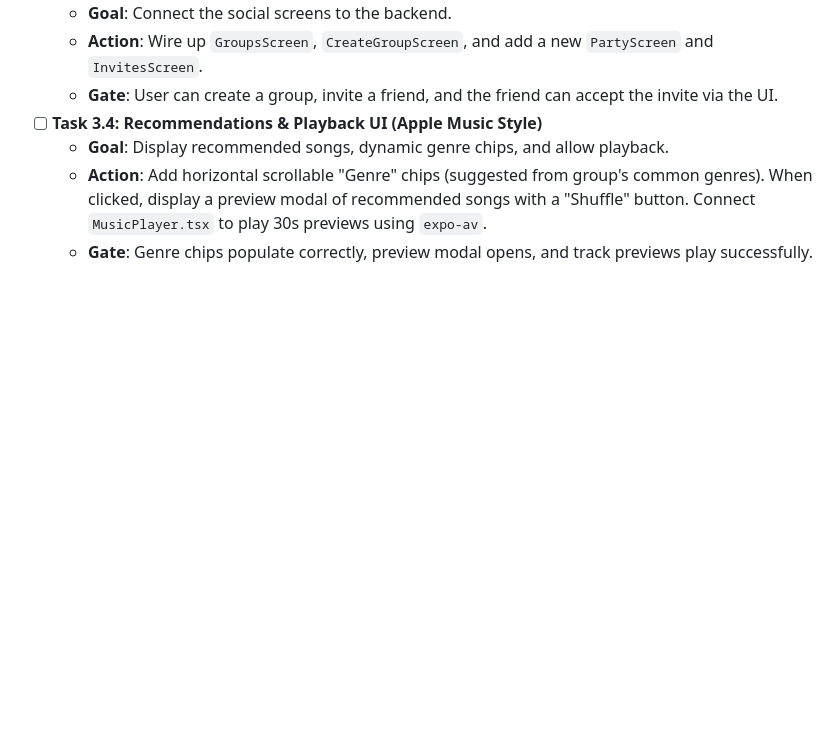
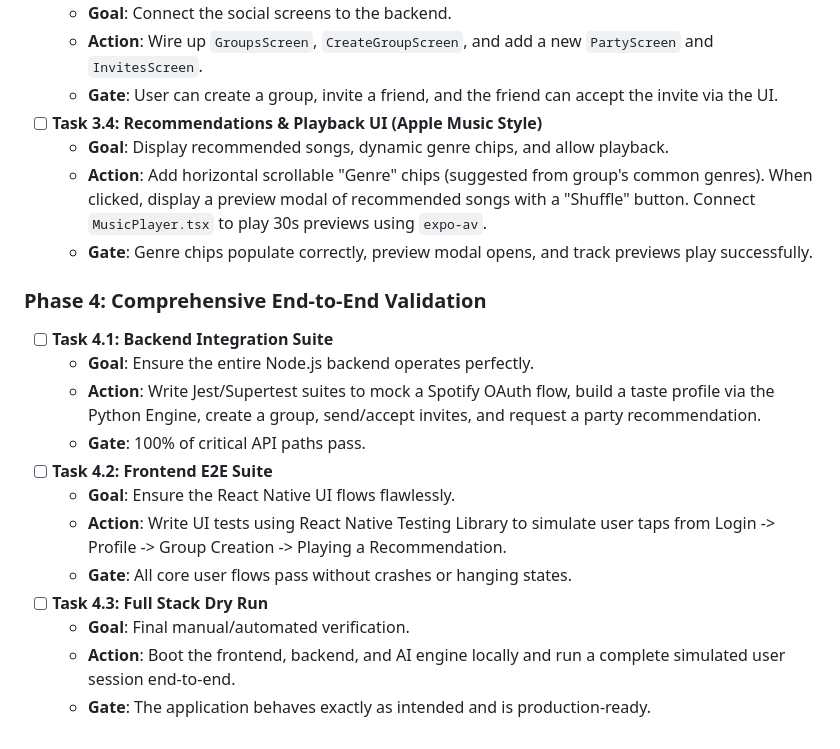
Before and after one commit to RVB17/musync, a Markdown page: project_plan.md, the part around the change. GitHub-like rendering; blank space fills up the shorter version.

Commit message:
chore: Add Phase 4 Comprehensive E2E Testing

```diff
--- a/project_plan.md
+++ b/project_plan.md
@@ -73,3 +73,17 @@ This document outlines the architecture, algorithmic needs, and task-by-task exe
   - **Goal**: Display recommended songs, dynamic genre chips, and allow playback.
   - **Action**: Add horizontal scrollable "Genre" chips (suggested from group's common genres). When clicked, display a preview modal of recommended songs with a "Shuffle" button. Connect `MusicPlayer.tsx` to play 30s previews using `expo-av`.
   - **Gate**: Genre chips populate correctly, preview modal opens, and track previews play successfully.
+
+### Phase 4: Comprehensive End-to-End Validation
+- [ ] **Task 4.1: Backend Integration Suite**
+  - **Goal**: Ensure the entire Node.js backend operates perfectly.
+  - **Action**: Write Jest/Supertest suites to mock a Spotify OAuth flow, build a taste profile via the Python Engine, create a group, send/accept invites, and request a party recommendation.
+  - **Gate**: 100% of critical API paths pass.
+- [ ] **Task 4.2: Frontend E2E Suite**
+  - **Goal**: Ensure the React Native UI flows flawlessly.
+  - **Action**: Write UI tests using React Native Testing Library to simulate user taps from Login -> Profile -> Group Creation -> Playing a Recommendation.
+  - **Gate**: All core user flows pass without crashes or hanging states.
+- [ ] **Task 4.3: Full Stack Dry Run**
+  - **Goal**: Final manual/automated verification.
+  - **Action**: Boot the frontend, backend, and AI engine locally and run a complete simulated user session end-to-end.
+  - **Gate**: The application behaves exactly as intended and is production-ready.
```
